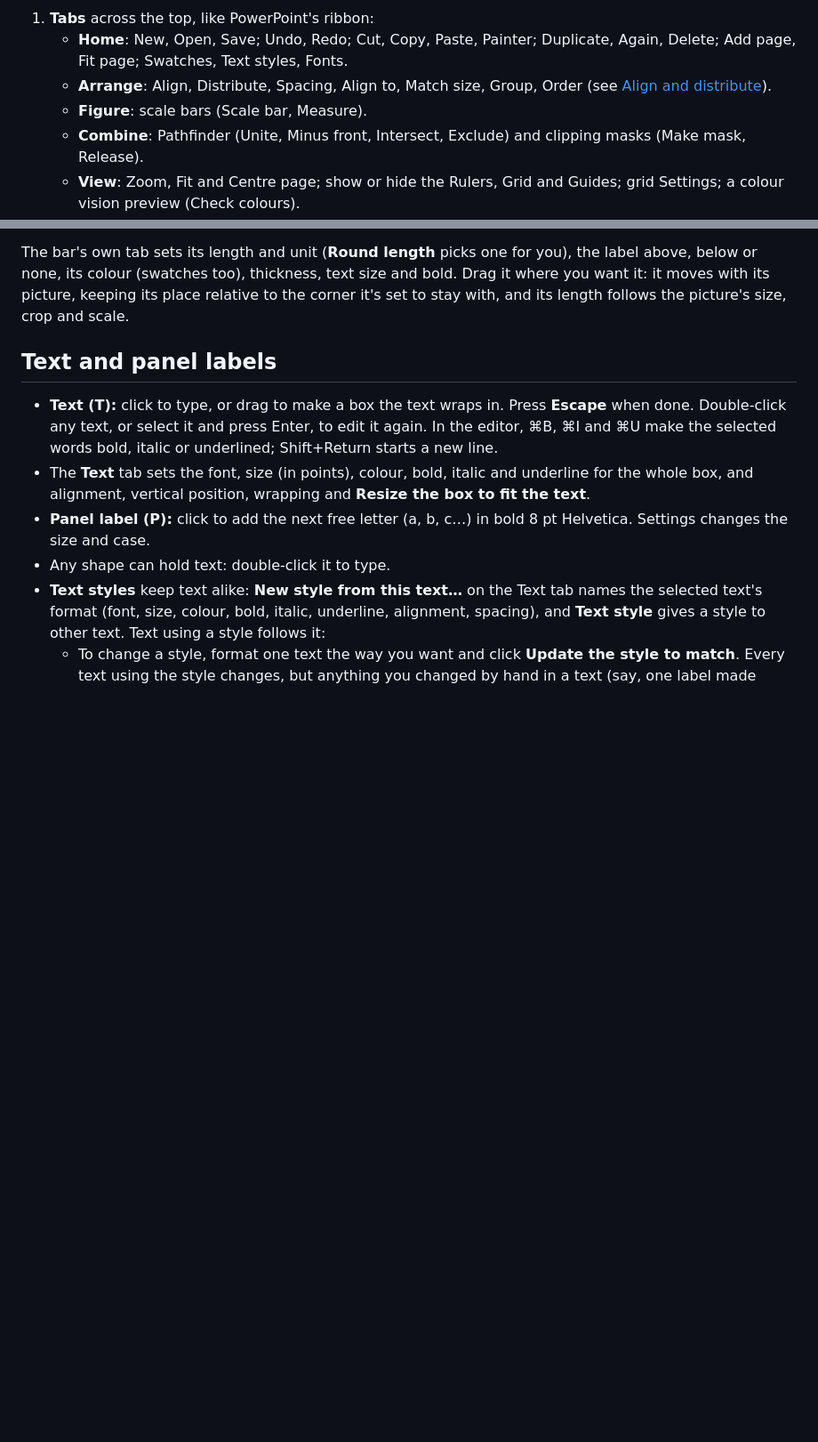
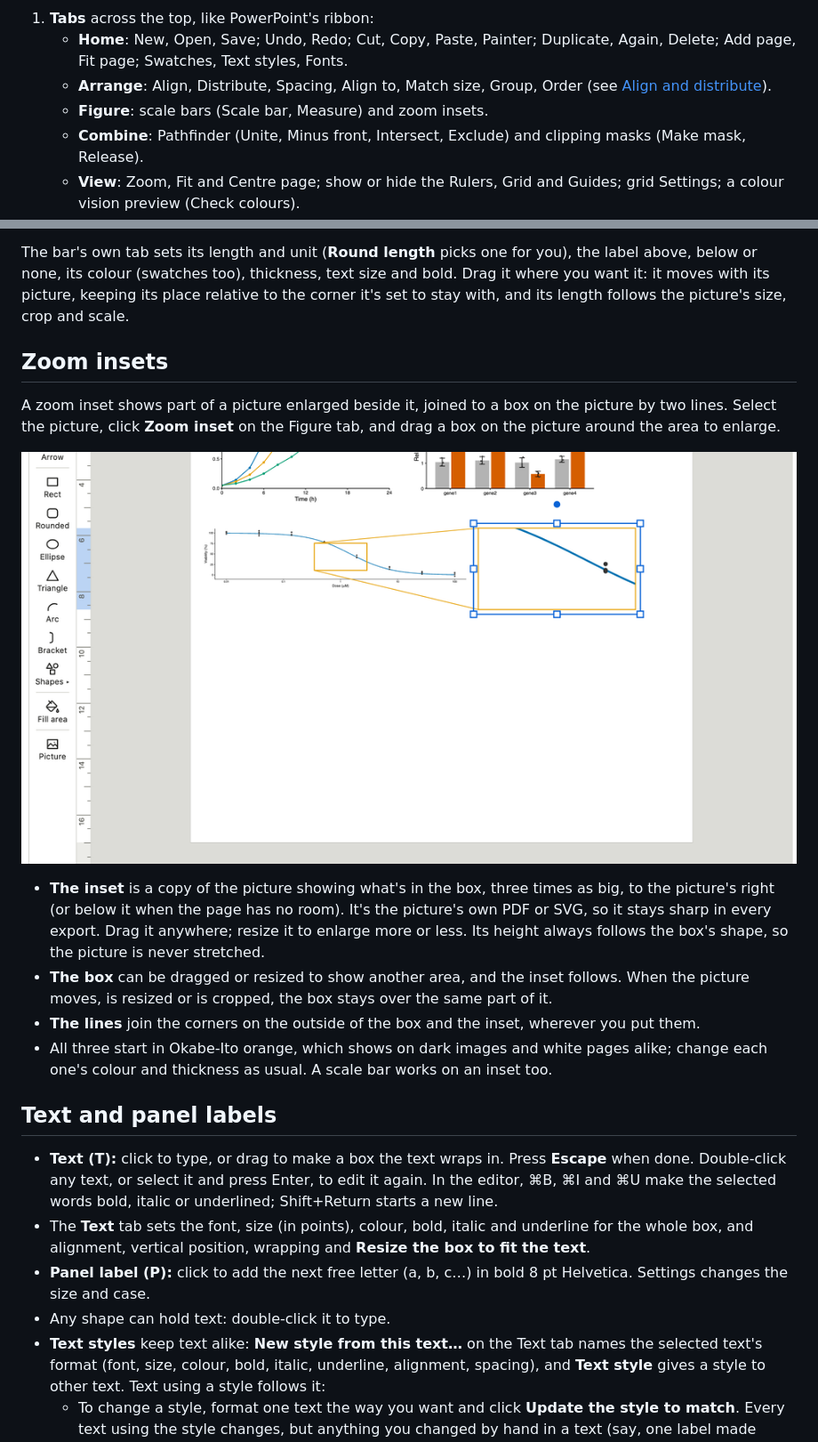
Before and after one commit to matthewwdavis/mosaic, a Markdown page: docs/guide.md, 2 parts joined by grey strips. Shown at 89% size. GitHub-like rendering; pictures changed too: docs/images/zoominset.png (added); blank space fills up the shorter version.

```diff
--- a/docs/guide.md
+++ b/docs/guide.md
@@ -35,7 +35,7 @@ Shortcuts are written for a Mac; on Windows use **Ctrl** for **⌘** and **Shift
      Fit page; Swatches, Text styles, Fonts.
    - **Arrange**: Align, Distribute, Spacing, Align to, Match size, Group, Order (see
      [Align and distribute](#align-and-distribute)).
-   - **Figure**: scale bars (Scale bar, Measure).
+   - **Figure**: scale bars (Scale bar, Measure) and zoom insets.
    - **Combine**: Pathfinder (Unite, Minus front, Intersect, Exclude) and clipping masks (Make mask,
      Release).
    - **View**: Zoom, Fit and Centre page; show or hide the Rulers, Grid and Guides; grid Settings;
@@ -160,6 +162,24 @@ The bar's own tab sets its length and unit (**Round length** picks one for you),
 below or none, its colour (swatches too), thickness, text size and bold. Drag it where you want
 it: it moves with its picture, keeping its place relative to the corner it's set to stay with,
 and its length follows the picture's size, crop and scale.
+
+## Zoom insets
+
+A zoom inset shows part of a picture enlarged beside it, joined to a box on the picture by two
+lines. Select the picture, click **Zoom inset** on the Figure tab, and drag a box on the picture
+around the area to enlarge.
+
+![A dose-response plot with its steep part boxed and enlarged beside it](images/zoominset.png)
+
+- **The inset** is a copy of the picture showing what's in the box, three times as big, to the
+  picture's right (or below it when the page has no room). It's the picture's own PDF or SVG,
+  so it stays sharp in every export. Drag it anywhere; resize it to enlarge more or less. Its
+  height always follows the box's shape, so the picture is never stretched.
+- **The box** can be dragged or resized to show another area, and the inset follows. When the
+  picture moves, is resized or is cropped, the box stays over the same part of it.
+- **The lines** join the corners on the outside of the box and the inset, wherever you put them.
+- All three start in Okabe-Ito orange, which shows on dark images and white pages alike; change
+  each one's colour and thickness as usual. A scale bar works on an inset too.
 
 ## Text and panel labels
 
```
Also changed, not shown: other parts of docs/guide.md (+2 -0 lines), docs/roadmap.md (+1 -1 lines), 12 other files.
